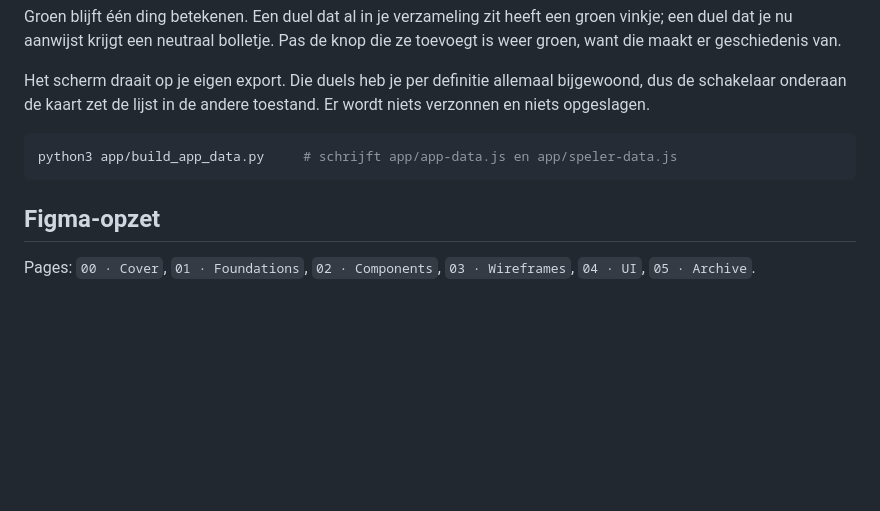
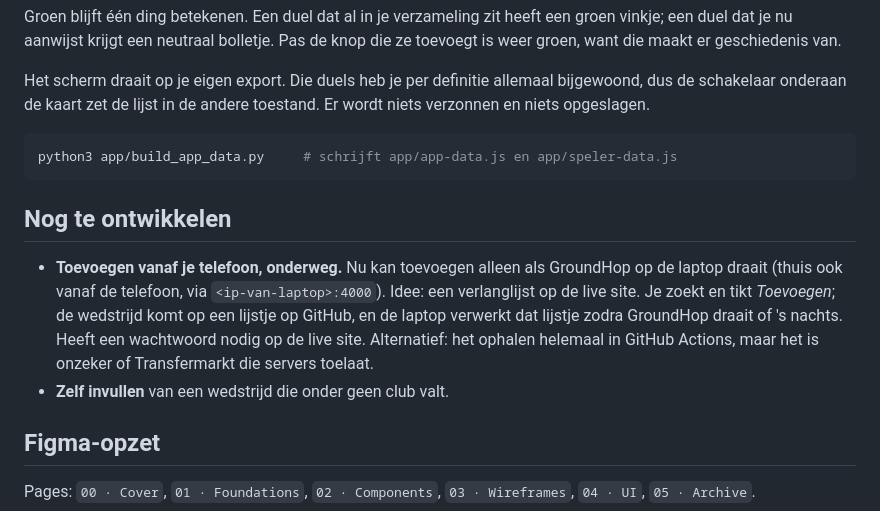
Before and after one commit to marnixvanaken/groundhop, a Markdown page: design/README.md, the part around the change. Rendered like a GitHub page; blank space fills up the shorter version.

Commit message:
README: lijst met wat nog te ontwikkelen is
Toevoegen vanaf de telefoon onderweg (verlanglijst) en zelf invullen.

Co-Authored-By: Claude Opus 5.5 <noreply@anthropic.com>
Claude-Session: https://claude.ai/code/session_018krUGPL99qsr6aMnyDquiq

````diff
--- a/design/README.md
+++ b/design/README.md
@@ -230,6 +230,17 @@ in de andere toestand. Er wordt niets verzonnen en niets opgeslagen.
 python3 app/build_app_data.py     # schrijft app/app-data.js en app/speler-data.js
 ```
 
+## Nog te ontwikkelen
+
+- **Toevoegen vanaf je telefoon, onderweg.** Nu kan toevoegen alleen als
+  GroundHop op de laptop draait (thuis ook vanaf de telefoon, via
+  `<ip-van-laptop>:4000`). Idee: een verlanglijst op de live site. Je zoekt en
+  tikt *Toevoegen*; de wedstrijd komt op een lijstje op GitHub, en de laptop
+  verwerkt dat lijstje zodra GroundHop draait of 's nachts. Heeft een
+  wachtwoord nodig op de live site. Alternatief: het ophalen helemaal in
+  GitHub Actions, maar het is onzeker of Transfermarkt die servers toelaat.
+- **Zelf invullen** van een wedstrijd die onder geen club valt.
+
 ## Figma-opzet
 
 Pages: `00 · Cover`, `01 · Foundations`, `02 · Components`, `03 · Wireframes`,
````
